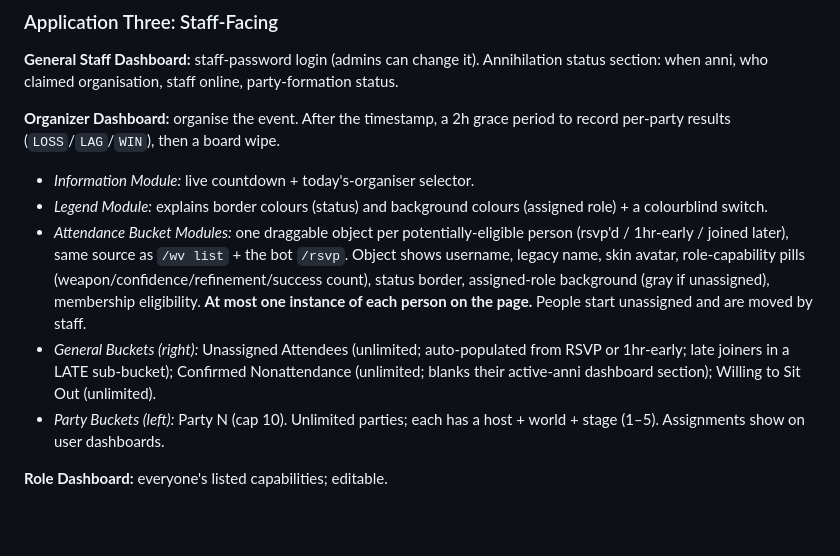
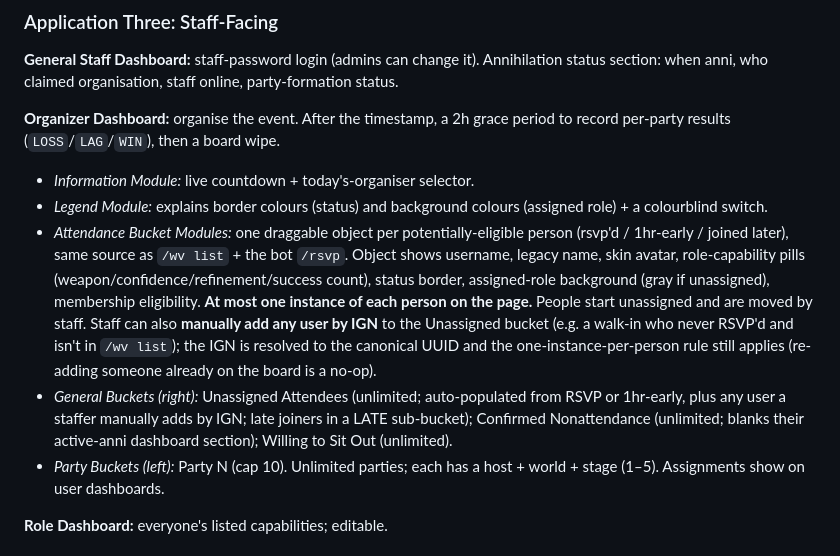
Before and after one commit to Wynncraft-Veterans/vets-anni, a Markdown page: .claude/spec.md, the part around the change. Drawn GitHub-style; blank space fills up the shorter version.

Commit message:
Add staff updates to spec

```diff
--- a/.claude/spec.md
+++ b/.claude/spec.md
@@ -91,8 +91,8 @@
 **Organizer Dashboard:** organise the event. After the timestamp, a 2h grace period to record per-party results (`LOSS`/`LAG`/`WIN`), then a board wipe.
 - *Information Module:* live countdown + today's-organiser selector.
 - *Legend Module:* explains border colours (status) and background colours (assigned role) + a colourblind switch.
-- *Attendance Bucket Modules:* one draggable object per potentially-eligible person (rsvp'd / 1hr-early / joined later), same source as `/wv list` + the bot `/rsvp`. Object shows username, legacy name, skin avatar, role-capability pills (weapon/confidence/refinement/success count), status border, assigned-role background (gray if unassigned), membership eligibility. **At most one instance of each person on the page.** People start unassigned and are moved by staff.
-- *General Buckets (right):* Unassigned Attendees (unlimited; auto-populated from RSVP or 1hr-early; late joiners in a LATE sub-bucket); Confirmed Nonattendance (unlimited; blanks their active-anni dashboard section); Willing to Sit Out (unlimited).
+- *Attendance Bucket Modules:* one draggable object per potentially-eligible person (rsvp'd / 1hr-early / joined later), same source as `/wv list` + the bot `/rsvp`. Object shows username, legacy name, skin avatar, role-capability pills (weapon/confidence/refinement/success count), status border, assigned-role background (gray if unassigned), membership eligibility. **At most one instance of each person on the page.** People start unassigned and are moved by staff. Staff can also **manually add any user by IGN** to the Unassigned bucket (e.g. a walk-in who never RSVP'd and isn't in `/wv list`); the IGN is resolved to the canonical UUID and the one-instance-per-person rule still applies (re-adding someone already on the board is a no-op).
+- *General Buckets (right):* Unassigned Attendees (unlimited; auto-populated from RSVP or 1hr-early, plus any user a staffer manually adds by IGN; late joiners in a LATE sub-bucket); Confirmed Nonattendance (unlimited; blanks their active-anni dashboard section); Willing to Sit Out (unlimited).
 - *Party Buckets (left):* Party N (cap 10). Unlimited parties; each has a host + world + stage (1–5). Assignments show on user dashboards.
 
 **Role Dashboard:** everyone's listed capabilities; editable.
```
